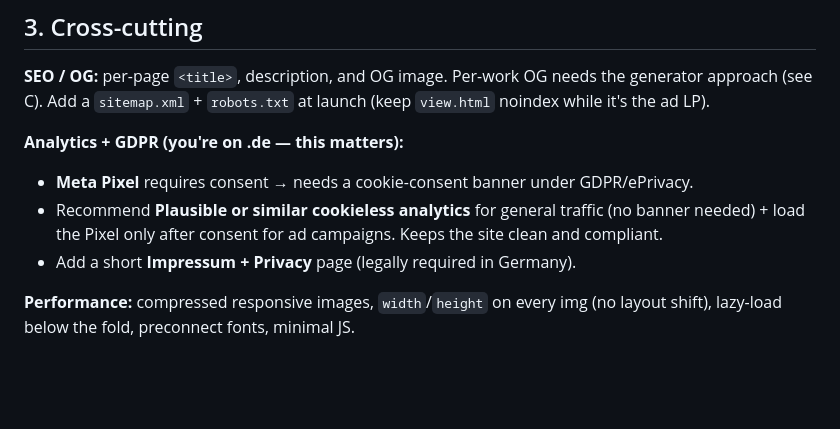
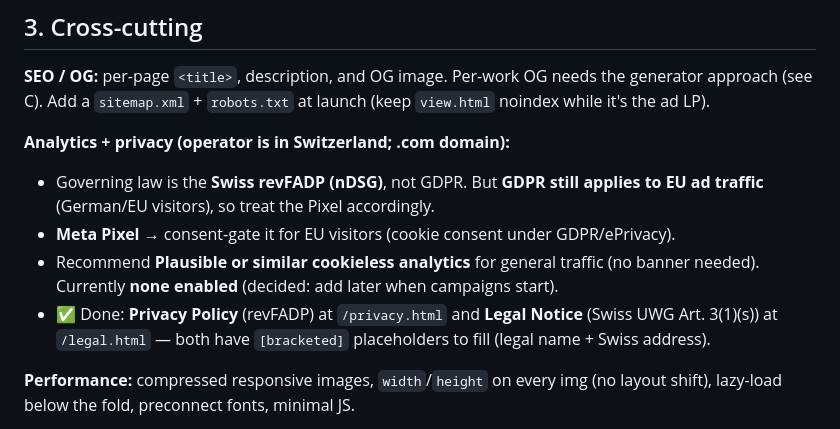
Before and after one commit to beerkules/cahillane-art, a Markdown page: SITE-PLAN.md, the part around the change. Drawn GitHub-style; blank space fills up the shorter version.

Commit message:
Add CLAUDE.md project memory for session handoff; correct jurisdiction to Switzerland in plan

```diff
--- a/SITE-PLAN.md
+++ b/SITE-PLAN.md
@@ -120,10 +120,11 @@ Design language carried from `circle.html`: dark restrained palette (`#0a0a0c` b
 
 **SEO / OG:** per-page `<title>`, description, and OG image. Per-work OG needs the generator approach (see C). Add a `sitemap.xml` + `robots.txt` at launch (keep `view.html` noindex while it's the ad LP).
 
-**Analytics + GDPR (you're on .de — this matters):**
-- **Meta Pixel** requires consent → needs a cookie-consent banner under GDPR/ePrivacy.
-- Recommend **Plausible or similar cookieless analytics** for general traffic (no banner needed) + load the Pixel only after consent for ad campaigns. Keeps the site clean and compliant.
-- Add a short **Impressum + Privacy** page (legally required in Germany).
+**Analytics + privacy (operator is in Switzerland; .com domain):**
+- Governing law is the **Swiss revFADP (nDSG)**, not GDPR. But **GDPR still applies to EU ad traffic** (German/EU visitors), so treat the Pixel accordingly.
+- **Meta Pixel** → consent-gate it for EU visitors (cookie consent under GDPR/ePrivacy).
+- Recommend **Plausible or similar cookieless analytics** for general traffic (no banner needed). Currently **none enabled** (decided: add later when campaigns start).
+- ✅ Done: **Privacy Policy** (revFADP) at `/privacy.html` and **Legal Notice** (Swiss UWG Art. 3(1)(s)) at `/legal.html` — both have `[bracketed]` placeholders to fill (legal name + Swiss address).
 
 **Performance:** compressed responsive images, `width`/`height` on every img (no layout shift), lazy-load below the fold, preconnect fonts, minimal JS.
 
```
Also changed, not shown: CLAUDE.md (added, +50 -0 lines).
